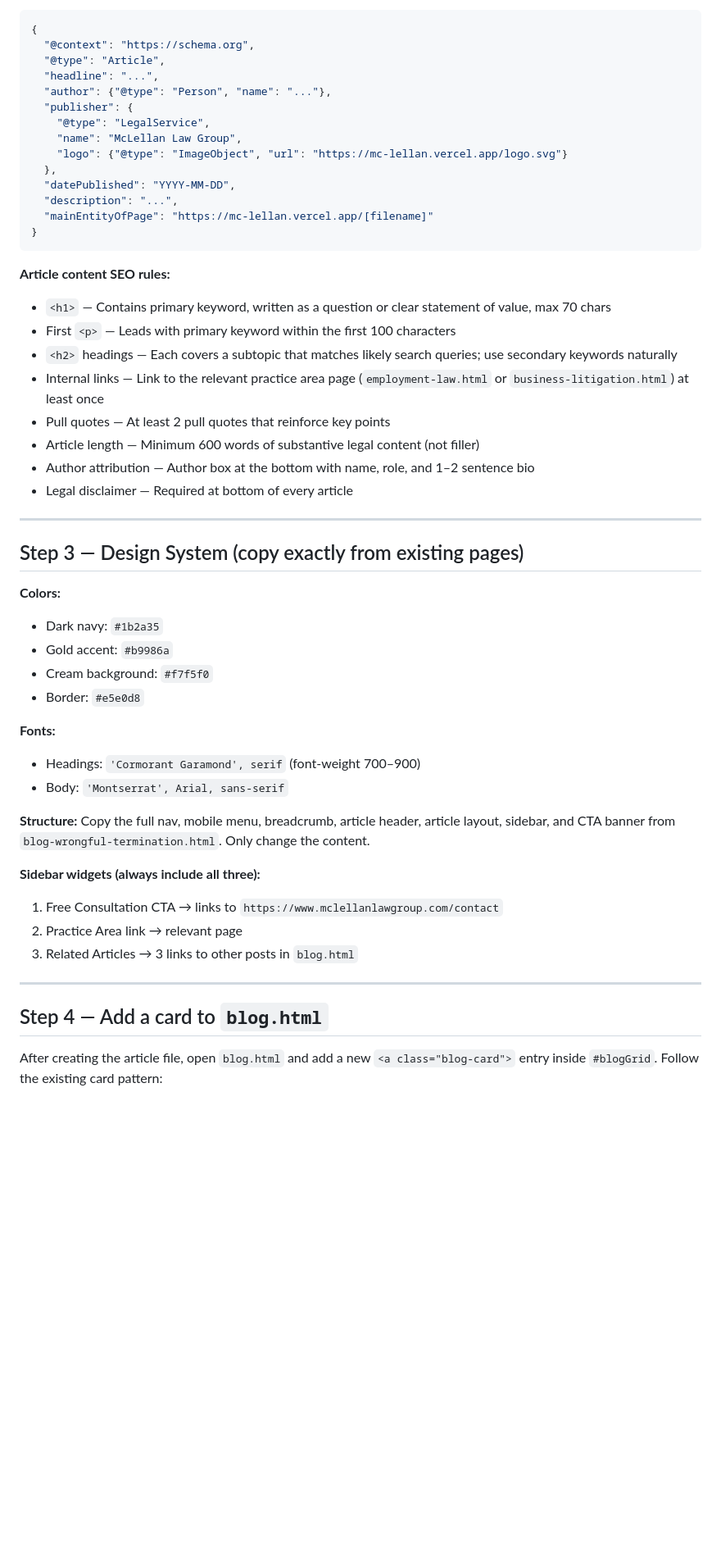
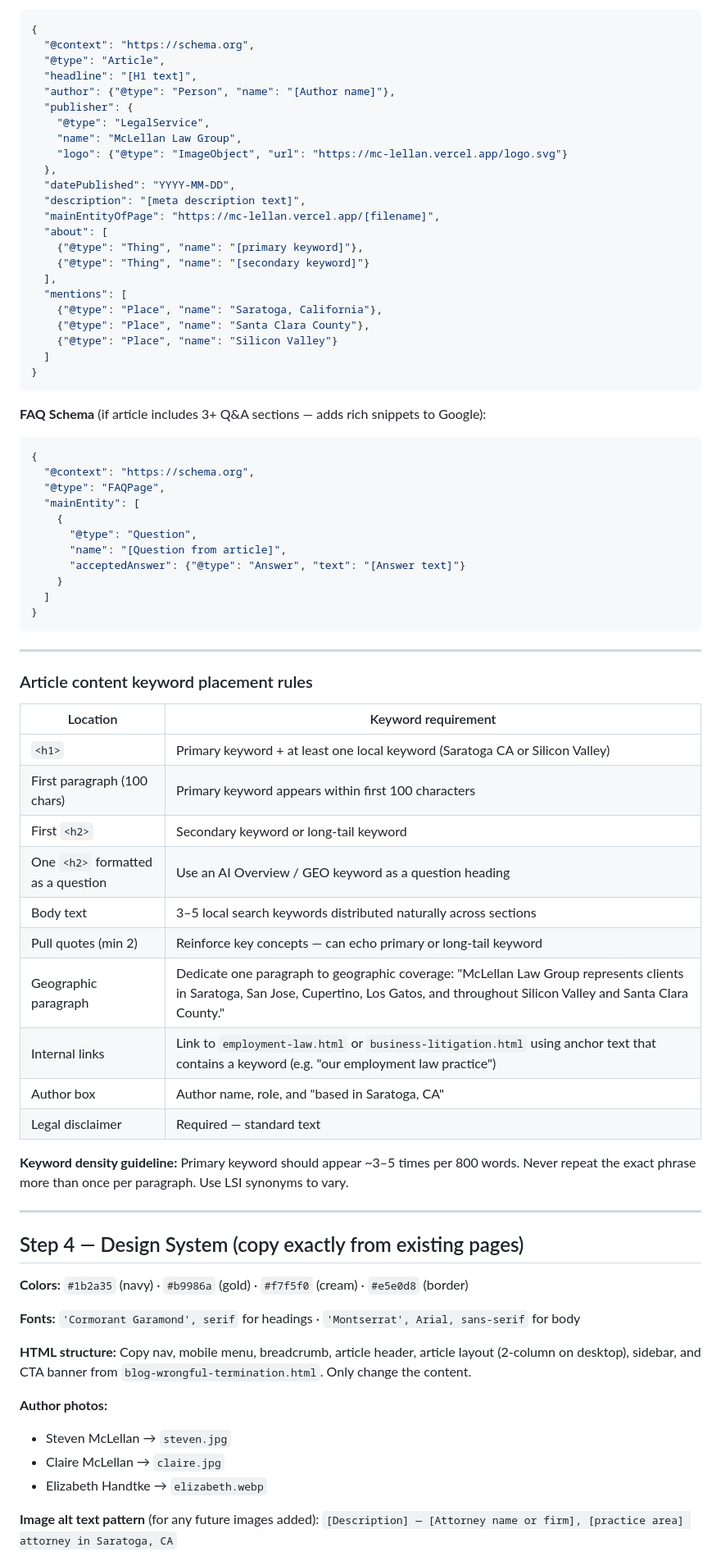
Before and after one commit to panchobarberis-maker/McLellan, a Markdown page: .claude/commands/blog.md, the part around one of its changes. Shown at 82% size. Drawn GitHub-style; blank space fills up the shorter version.

````diff
--- a/.claude/commands/blog.md
+++ b/.claude/commands/blog.md
@@ -46,52 +140,77 @@ Example: `blog-paga-claims-california-2025.html`
 {
   "@context": "https://schema.org",
   "@type": "Article",
-  "headline": "...",
-  "author": {"@type": "Person", "name": "..."},
+  "headline": "[H1 text]",
+  "author": {"@type": "Person", "name": "[Author name]"},
   "publisher": {
     "@type": "LegalService",
     "name": "McLellan Law Group",
     "logo": {"@type": "ImageObject", "url": "https://mc-lellan.vercel.app/logo.svg"}
   },
   "datePublished": "YYYY-MM-DD",
-  "description": "...",
-  "mainEntityOfPage": "https://mc-lellan.vercel.app/[filename]"
+  "description": "[meta description text]",
+  "mainEntityOfPage": "https://mc-lellan.vercel.app/[filename]",
+  "about": [
+    {"@type": "Thing", "name": "[primary keyword]"},
+    {"@type": "Thing", "name": "[secondary keyword]"}
+  ],
+  "mentions": [
+    {"@type": "Place", "name": "Saratoga, California"},
+    {"@type": "Place", "name": "Santa Clara County"},
+    {"@type": "Place", "name": "Silicon Valley"}
+  ]
 }
 ```
 
-**Article content SEO rules:**
-- `<h1>` — Contains primary keyword, written as a question or clear statement of value, max 70 chars
-- First `<p>` — Leads with primary keyword within the first 100 characters
-- `<h2>` headings — Each covers a subtopic that matches likely search queries; use secondary keywords naturally
-- Internal links — Link to the relevant practice area page (`employment-law.html` or `business-litigation.html`) at least once
-- Pull quotes — At least 2 pull quotes that reinforce key points
-- Article length — Minimum 600 words of substantive legal content (not filler)
-- Author attribution — Author box at the bottom with name, role, and 1–2 sentence bio
-- Legal disclaimer — Required at bottom of every article
+**FAQ Schema** (if article includes 3+ Q&A sections — adds rich snippets to Google):
+```json
+{
+  "@context": "https://schema.org",
+  "@type": "FAQPage",
+  "mainEntity": [
+    {
+      "@type": "Question",
+      "name": "[Question from article]",
+      "acceptedAnswer": {"@type": "Answer", "text": "[Answer text]"}
+    }
+  ]
+}
+```
 
 ---
 
-## Step 3 — Design System (copy exactly from existing pages)
+### Article content keyword placement rules
 
-**Colors:**
-- Dark navy: `#1b2a35`
-- Gold accent: `#b9986a`
-- Cream background: `#f7f5f0`
-- Border: `#e5e0d8`
+| Location | Keyword requirement |
+|---|---|
+| `<h1>` | Primary keyword + at least one local keyword (Saratoga CA or Silicon Valley) |
+| First paragraph (100 chars) | Primary keyword appears within first 100 characters |
+| First `<h2>` | Secondary keyword or long-tail keyword |
+| One `<h2>` formatted as a question | Use an AI Overview / GEO keyword as a question heading |
+| Body text | 3–5 local search keywords distributed naturally across sections |
+| Pull quotes (min 2) | Reinforce key concepts — can echo primary or long-tail keyword |
+| Geographic paragraph | Dedicate one paragraph to geographic coverage: "McLellan Law Group represents clients in Saratoga, San Jose, Cupertino, Los Gatos, and throughout Silicon Valley and Santa Clara County." |
+| Internal links | Link to `employment-law.html` or `business-litigation.html` using anchor text that contains a keyword (e.g. "our employment law practice") |
+| Author box | Author name, role, and "based in Saratoga, CA" |
+| Legal disclaimer | Required — standard text |
 
-**Fonts:**
-- Headings: `'Cormorant Garamond', serif` (font-weight 700–900)
-- Body: `'Montserrat', Arial, sans-serif`
-
-**Structure:** Copy the full nav, mobile menu, breadcrumb, article header, article layout, sidebar, and CTA banner from `blog-wrongful-termination.html`. Only change the content.
-
-**Sidebar widgets (always include all three):**
-1. Free Consultation CTA → links to `https://www.mclellanlawgroup.com/contact`
-2. Practice Area link → relevant page
-3. Related Articles → 3 links to other posts in `blog.html`
+**Keyword density guideline:** Primary keyword should appear ~3–5 times per 800 words. Never repeat the exact phrase more than once per paragraph. Use LSI synonyms to vary.
 
 ---
 
-## Step 4 — Add a card to `blog.html`
+## Step 4 — Design System (copy exactly from existing pages)
 
-After creating the article file, open `blog.html` and add a new `<a class="blog-card">` entry inside `#blogGrid`. Follow the existing card pattern:
+**Colors:** `#1b2a35` (navy) · `#b9986a` (gold) · `#f7f5f0` (cream) · `#e5e0d8` (border)
+
+**Fonts:** `'Cormorant Garamond', serif` for headings · `'Montserrat', Arial, sans-serif` for body
+
+**HTML structure:** Copy nav, mobile menu, breadcrumb, article header, article layout (2-column on desktop), sidebar, and CTA banner from `blog-wrongful-termination.html`. Only change the content.
+
+**Author photos:**
+- Steven McLellan → `steven.jpg`
+- Claire McLellan → `claire.jpg`
+- Elizabeth Handtke → `elizabeth.webp`
+
+**Image alt text pattern** (for any future images added):
+`[Description] — [Attorney name or firm], [practice area] attorney in Saratoga, CA`
+
````
Also changed, not shown: other parts of .claude/commands/blog.md (+157 -36 lines).
